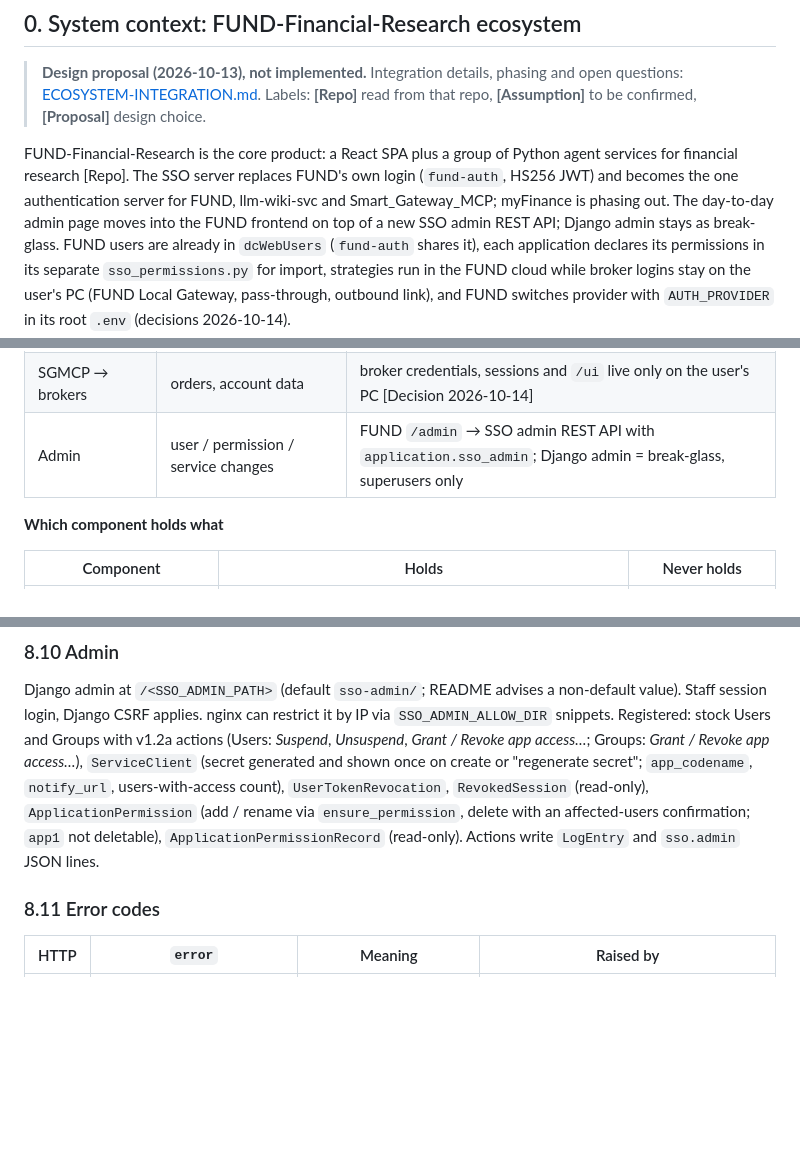
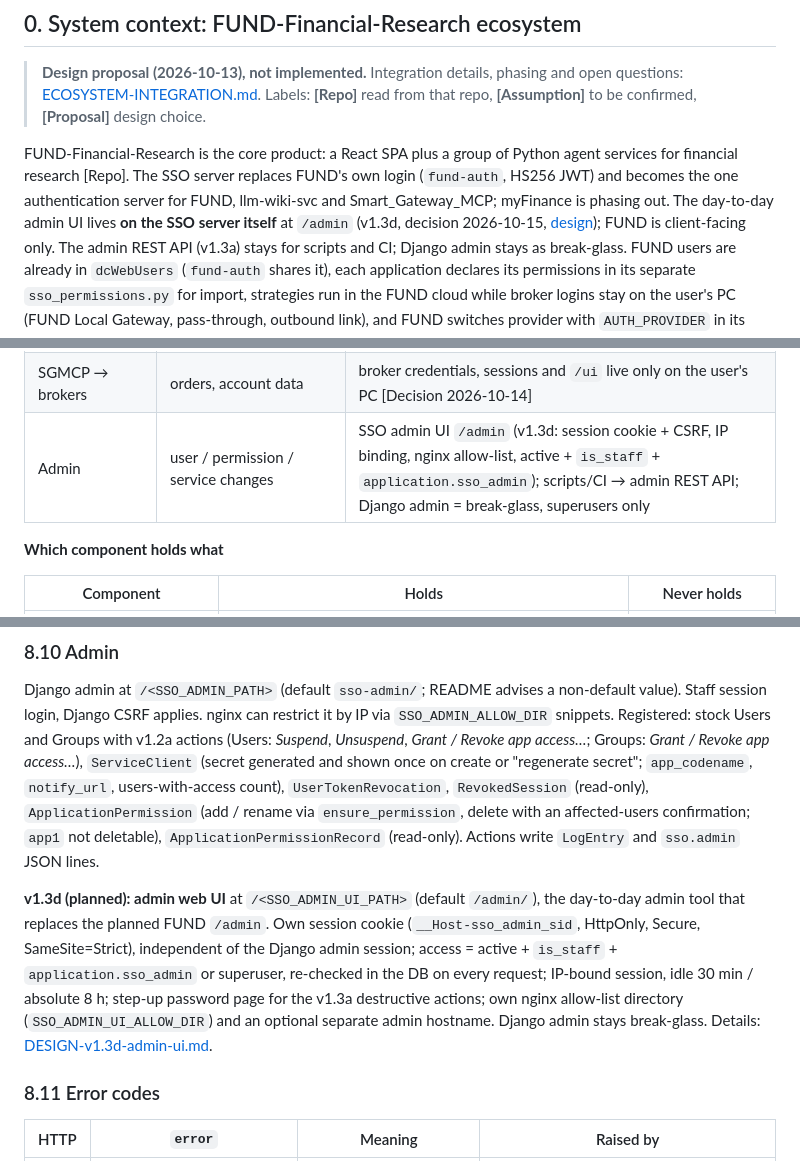
Before and after one commit to Neural-Matrix-LLC/SSO-server, a Markdown page: docs/ARCHITECTURE.md, 3 parts joined by grey strips. Rendered like a GitHub page; blank space fills up the shorter version.

Commit message:
docs(architecture, api-reference): v1.3d SSO admin web UI, shared admin_ops layer, audit channel

```diff
--- a/docs/ARCHITECTURE.md
+++ b/docs/ARCHITECTURE.md
@@ -41,7 +41,8 @@ Labels used in this document:
 FUND-Financial-Research is the core product: a React SPA plus a group of Python agent services for financial
 research [Repo]. The SSO server replaces FUND's own login (`fund-auth`, HS256 JWT) and becomes the one
 authentication server for FUND, llm-wiki-svc and Smart_Gateway_MCP; myFinance is phasing out. The day-to-day
-admin page moves into the FUND frontend on top of a new SSO admin REST API; Django admin stays as break-glass.
+admin UI lives **on the SSO server itself** at `/admin` (v1.3d, decision 2026-10-15, [design](DESIGN-v1.3d-admin-ui.md));
+FUND is client-facing only. The admin REST API (v1.3a) stays for scripts and CI; Django admin stays as break-glass.
 FUND users are already in `dcWebUsers` (`fund-auth` shares it), each application declares its permissions in its
 separate `sso_permissions.py` for import, strategies run in the FUND cloud while broker logins stay on the user's PC (FUND Local Gateway, pass-through, outbound link), and FUND switches provider with `AUTH_PROVIDER` in its root `.env` (decisions 2026-10-14).
 
@@ -126,7 +127,7 @@ flowchart LR
 | Services → SSO | introspect, BFF login, admin calls | ServiceClient Basic credentials; `client_ip` accepted only from an authenticated ServiceClient |
 | FUND cloud ↔ user PC | broker requests from cloud strategies over the device link (pass-through; one live connection per broker account) | today one static `SGMCP_AUTH_TOKEN` to a host gateway [Repo]; target: the FUND Local Gateway on the user's PC connects **outbound** to `gateway-relay` with a device credential (no IP binding); auto-trade calls the relay with service token + user token; suspend stops and deletes strategies and revokes devices |
 | SGMCP → brokers | orders, account data | broker credentials, sessions and `/ui` live only on the user's PC [Decision 2026-10-14] |
-| Admin | user / permission / service changes | FUND `/admin` → SSO admin REST API with `application.sso_admin`; Django admin = break-glass, superusers only |
+| Admin | user / permission / service changes | SSO admin UI `/admin` (v1.3d: session cookie + CSRF, IP binding, nginx allow-list, active + `is_staff` + `application.sso_admin`); scripts/CI → admin REST API; Django admin = break-glass, superusers only |
 
 **Which component holds what**
 
@@ -1443,6 +1465,13 @@ app access…*), `ServiceClient` (secret generated and shown once on create or "
 `notify_url`, users-with-access count), `UserTokenRevocation`, `RevokedSession` (read-only),
 `ApplicationPermission` (add / rename via `ensure_permission`, delete with an affected-users confirmation; `app1`
 not deletable), `ApplicationPermissionRecord` (read-only). Actions write `LogEntry` and `sso.admin` JSON lines.
+
+**v1.3d (planned): admin web UI** at `/<SSO_ADMIN_UI_PATH>` (default `/admin/`), the day-to-day admin tool that
+replaces the planned FUND `/admin`. Own session cookie (`__Host-sso_admin_sid`, HttpOnly, Secure, SameSite=Strict),
+independent of the Django admin session; access = active + `is_staff` + `application.sso_admin` or superuser,
+re-checked in the DB on every request; IP-bound session, idle 30 min / absolute 8 h; step-up password page for the
+v1.3a destructive actions; own nginx allow-list directory (`SSO_ADMIN_UI_ALLOW_DIR`) and an optional separate
+admin hostname. Django admin stays break-glass. Details: [DESIGN-v1.3d-admin-ui.md](DESIGN-v1.3d-admin-ui.md).
 
 ### 8.11 Error codes
 
```
Also changed, not shown: other parts of docs/ARCHITECTURE.md (+28 -5 lines), docs/API-REFERENCE-MANUAL.md (+34 -1 lines), docs/DESIGN-v1.3d-admin-ui.md (+2 -0 lines).
